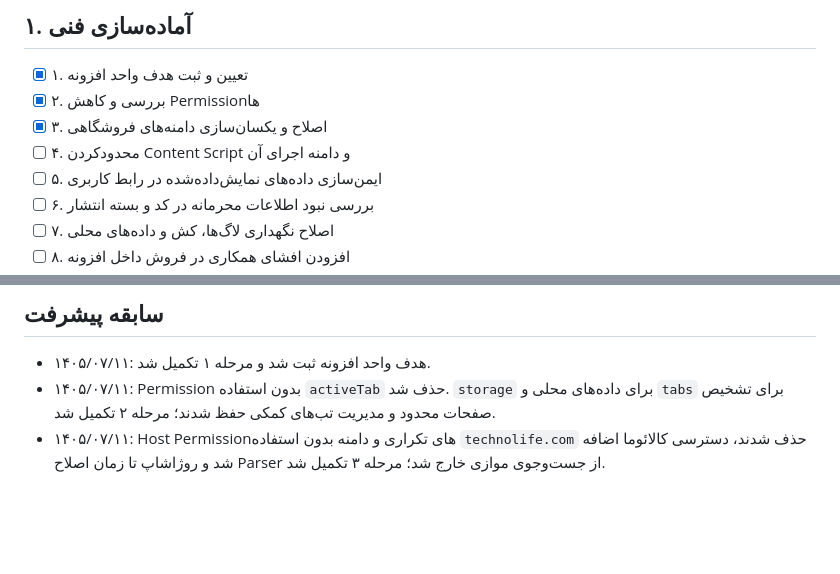
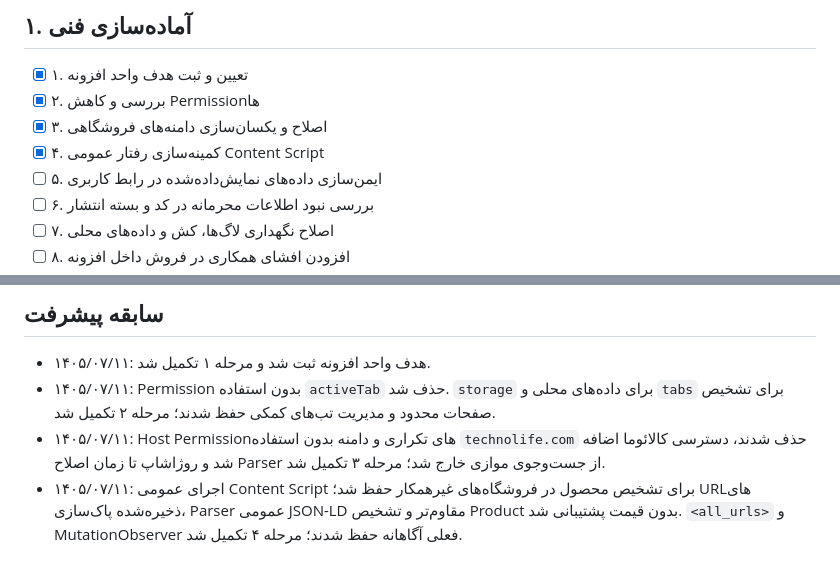
Before and after one commit to hossienkordipour-cmd/price-finder-extension, a Markdown page: docs/RELEASE_CHECKLIST_FA.md, 2 parts joined by grey strips. Rendered like a GitHub page; blank space fills up the shorter version.

Commit message:
docs: complete content script hardening checklist

```diff
--- a/docs/RELEASE_CHECKLIST_FA.md
+++ b/docs/RELEASE_CHECKLIST_FA.md
@@ -21,7 +21,7 @@
 - [x] ۱. تعیین و ثبت هدف واحد افزونه
 - [x] ۲. بررسی و کاهش Permissionها
 - [x] ۳. اصلاح و یکسان‌سازی دامنه‌های فروشگاهی
-- [ ] ۴. محدودکردن Content Script و دامنه اجرای آن
+- [x] ۴. کمینه‌سازی رفتار عمومی Content Script
 - [ ] ۵. ایمن‌سازی داده‌های نمایش‌داده‌شده در رابط کاربری
 - [ ] ۶. بررسی نبود اطلاعات محرمانه در کد و بسته انتشار
 - [ ] ۷. اصلاح نگهداری لاگ‌ها، کش و داده‌های محلی
@@ -74,3 +74,4 @@
 - ۱۴۰۵/۰۷/۱۱: هدف واحد افزونه ثبت شد و مرحله ۱ تکمیل شد.
 - ۱۴۰۵/۰۷/۱۱: Permission بدون استفاده `activeTab` حذف شد. `storage` برای داده‌های محلی و `tabs` برای تشخیص صفحات محدود و مدیریت تب‌های کمکی حفظ شدند؛ مرحله ۲ تکمیل شد.
 - ۱۴۰۵/۰۷/۱۱: Host Permissionهای تکراری و دامنه بدون استفاده `technolife.com` حذف شدند، دسترسی کالائوما اضافه شد و روژاشاپ تا زمان اصلاح Parser از جست‌وجوی موازی خارج شد؛ مرحله ۳ تکمیل شد.
+- ۱۴۰۵/۰۷/۱۱: اجرای عمومی Content Script برای تشخیص محصول در فروشگاه‌های غیرهمکار حفظ شد؛ URLهای ذخیره‌شده پاک‌سازی، Parser عمومی JSON-LD مقاوم‌تر و تشخیص Product بدون قیمت پشتیبانی شد. `<all_urls>` و MutationObserver فعلی آگاهانه حفظ شدند؛ مرحله ۴ تکمیل شد.
```
